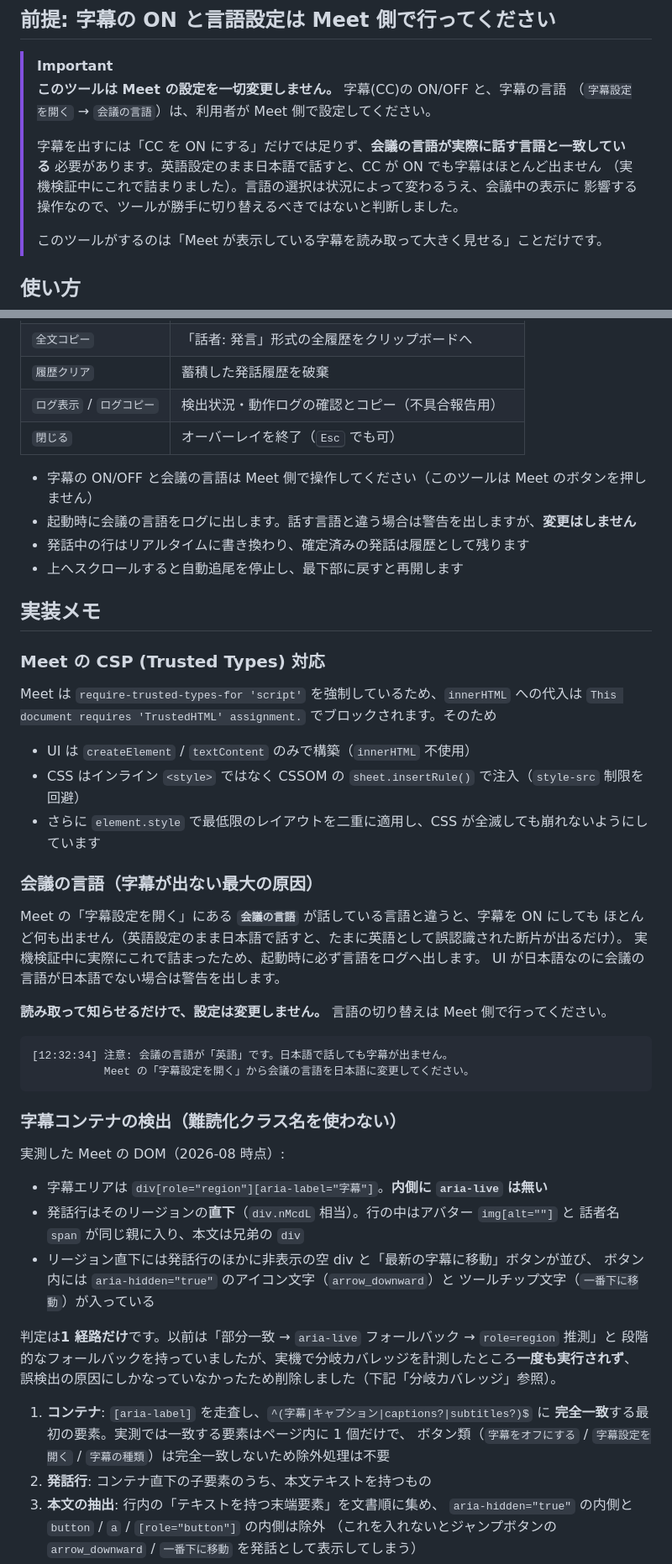
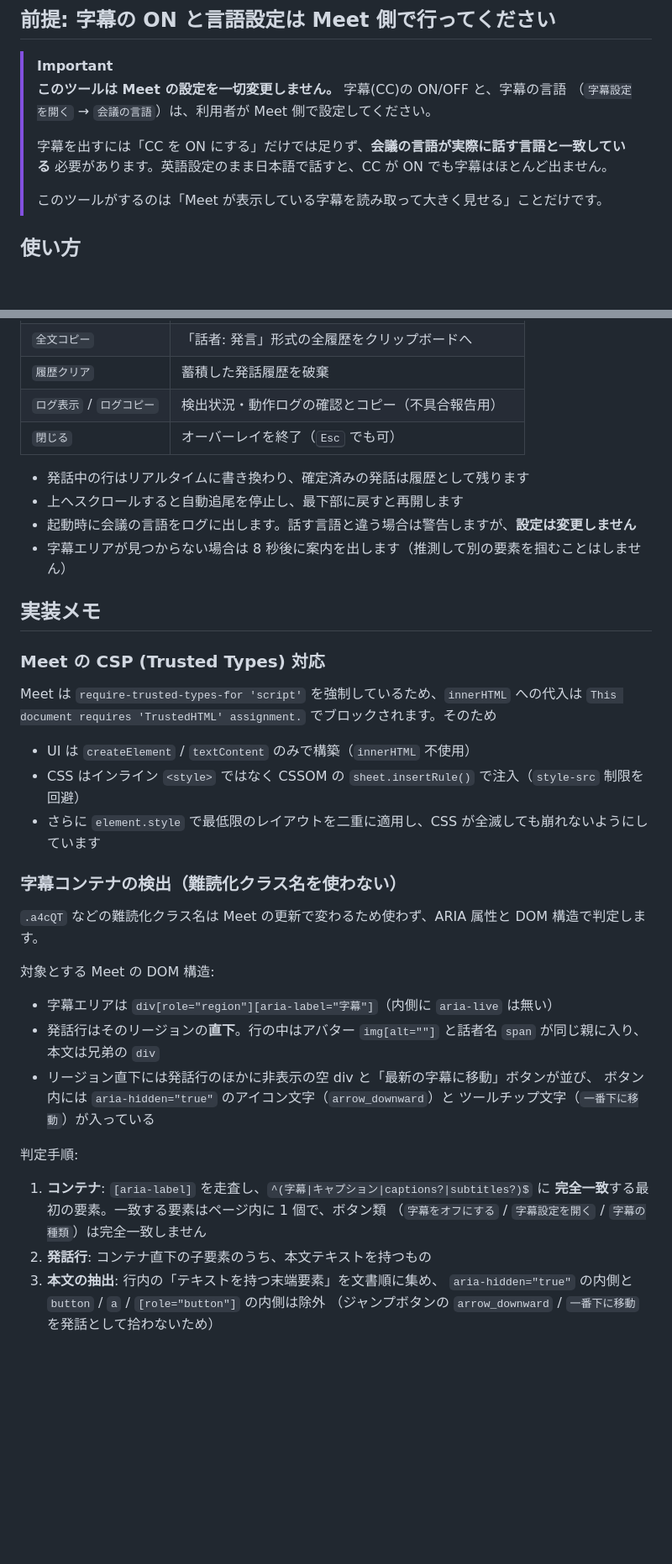
Before and after one commit to yugo-yamamoto/meet-caption-fullscreen, a Markdown page: README.md, 2 parts joined by grey strips. Shown at 84% size. Drawn GitHub-style; blank space fills up the shorter version.

````diff
--- a/README.md
+++ b/README.md
@@ -22,9 +22,7 @@ Meet 標準の字幕は数行で流れて消えてしまうため、字幕を大
 > （`字幕設定を開く` → `会議の言語`）は、利用者が Meet 側で設定してください。
 >
 > 字幕を出すには「CC を ON にする」だけでは足りず、**会議の言語が実際に話す言語と一致している**
-> 必要があります。英語設定のまま日本語で話すと、CC が ON でも字幕はほとんど出ません
-> （実機検証中にこれで詰まりました）。言語の選択は状況によって変わるうえ、会議中の表示に
-> 影響する操作なので、ツールが勝手に切り替えるべきではないと判断しました。
+> 必要があります。英語設定のまま日本語で話すと、CC が ON でも字幕はほとんど出ません。
 >
 > このツールがするのは「Meet が表示している字幕を読み取って大きく見せる」ことだけです。
 
@@ -48,10 +46,10 @@ Meet 本体はオーバーレイの裏で動き続けるため、退出やミュ
 | `ログ表示` / `ログコピー` | 検出状況・動作ログの確認とコピー（不具合報告用） |
 | `閉じる` | オーバーレイを終了（<kbd>Esc</kbd> でも可） |
 
-- 字幕の ON/OFF と会議の言語は Meet 側で操作してください（このツールは Meet のボタンを押しません）
-- 起動時に会議の言語をログに出します。話す言語と違う場合は警告を出しますが、**変更はしません**
 - 発話中の行はリアルタイムに書き換わり、確定済みの発話は履歴として残ります
 - 上へスクロールすると自動追尾を停止し、最下部に戻すと再開します
+- 起動時に会議の言語をログに出します。話す言語と違う場合は警告しますが、**設定は変更しません**
+- 字幕エリアが見つからない場合は 8 秒後に案内を出します（推測して別の要素を掴むことはしません）
 
 ## 実装メモ
 
@@ -64,40 +62,26 @@ Meet は `require-trusted-types-for 'script'` を強制しているため、`inn
 - CSS はインライン `<style>` ではなく CSSOM の `sheet.insertRule()` で注入（`style-src` 制限を回避）
 - さらに `element.style` で最低限のレイアウトを二重に適用し、CSS が全滅しても崩れないようにしています
 
-### 会議の言語（字幕が出ない最大の原因）
-
-Meet の「字幕設定を開く」にある **`会議の言語`** が話している言語と違うと、字幕を ON にしても
-ほとんど何も出ません（英語設定のまま日本語で話すと、たまに英語として誤認識された断片が出るだけ）。
-実機検証中に実際にこれで詰まったため、起動時に必ず言語をログへ出します。
-UI が日本語なのに会議の言語が日本語でない場合は警告を出します。
-
-**読み取って知らせるだけで、設定は変更しません。** 言語の切り替えは Meet 側で行ってください。
-
-```
-[12:32:34] 注意: 会議の言語が「英語」です。日本語で話しても字幕が出ません。
-           Meet の「字幕設定を開く」から会議の言語を日本語に変更してください。
-```
-
 ### 字幕コンテナの検出（難読化クラス名を使わない）
 
-実測した Meet の DOM（2026-08 時点）:
+`.a4cQT` などの難読化クラス名は Meet の更新で変わるため使わず、ARIA 属性と DOM 構造で判定します。
 
-- 字幕エリアは `div[role="region"][aria-label="字幕"]`。**内側に `aria-live` は無い**
-- 発話行はそのリージョンの**直下**（`div.nMcdL` 相当）。行の中はアバター `img[alt=""]` と
-  話者名 `span` が同じ親に入り、本文は兄弟の `div`
+対象とする Meet の DOM 構造:
+
+- 字幕エリアは `div[role="region"][aria-label="字幕"]`（内側に `aria-live` は無い）
+- 発話行はそのリージョンの**直下**。行の中はアバター `img[alt=""]` と話者名 `span` が同じ親に入り、
+  本文は兄弟の `div`
 - リージョン直下には発話行のほかに非表示の空 div と「最新の字幕に移動」ボタンが並び、
   ボタン内には `aria-hidden="true"` のアイコン文字（`arrow_downward`）と
   ツールチップ文字（`一番下に移動`）が入っている
 
-判定は**1 経路だけ**です。以前は「部分一致 → `aria-live` フォールバック → `role=region` 推測」と
-段階的なフォールバックを持っていましたが、実機で分岐カバレッジを計測したところ**一度も実行されず**、
-誤検出の原因にしかなっていなかったため削除しました（下記「分岐カバレッジ」参照）。
+判定手順:
 
 1. **コンテナ**: `[aria-label]` を走査し、`^(字幕|キャプション|captions?|subtitles?)$` に
-   **完全一致**する最初の要素。実測では一致する要素はページ内に 1 個だけで、
-   ボタン類（`字幕をオフにする` / `字幕設定を開く` / `字幕の種類`）は完全一致しないため除外処理は不要
+   **完全一致**する最初の要素。一致する要素はページ内に 1 個で、ボタン類
+   （`字幕をオフにする` / `字幕設定を開く` / `字幕の種類`）は完全一致しません
 2. **発話行**: コンテナ直下の子要素のうち、本文テキストを持つもの
 3. **本文の抽出**: 行内の「テキストを持つ末端要素」を文書順に集め、
    `aria-hidden="true"` の内側と `button` / `a` / `[role="button"]` の内側は除外
-   （これを入れないとジャンプボタンの `arrow_downward` / `一番下に移動` を発話として表示してしまう）
+   （ジャンプボタンの `arrow_downward` / `一番下に移動` を発話として拾わないため）
 4. **話者名**: 先頭の末端要素が**アバター画像と同じ枝にある**なら話者名
````
Also changed, not shown: other parts of README.md (+10 -53 lines).
